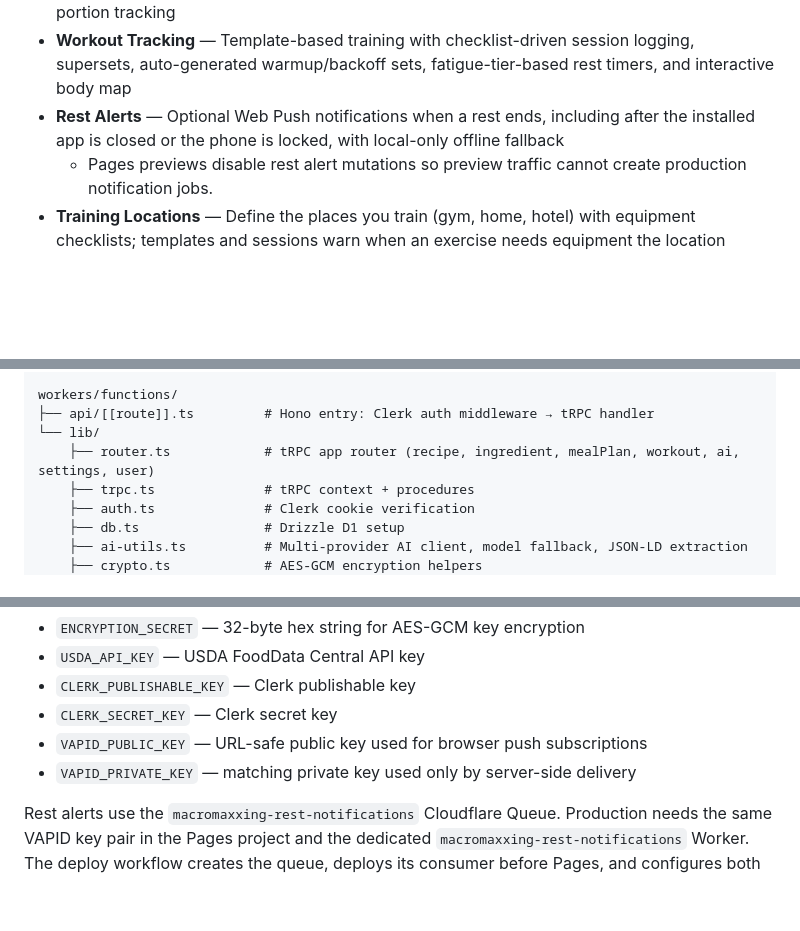
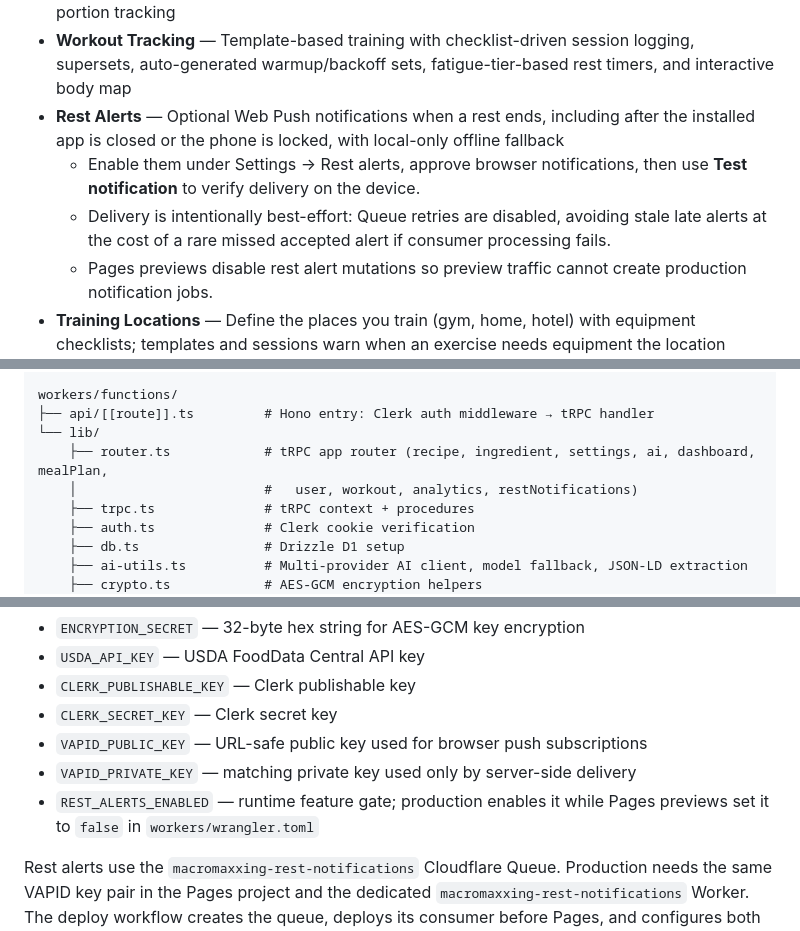
Before and after one commit to hyldmo/macromaxxing, a Markdown page: README.md, 3 parts joined by grey strips. Drawn GitHub-style; blank space fills up the shorter version.

Commit message:
docs: document rest alert operations

```diff
--- a/README.md
+++ b/README.md
@@ -14,6 +14,8 @@ A recipe nutrition tracker and workout logger for fitness enthusiasts who meal p
 - **Weekly Meal Planning** — Template-based weekly planner with per-plan recipe inventory and portion tracking
 - **Workout Tracking** — Template-based training with checklist-driven session logging, supersets, auto-generated warmup/backoff sets, fatigue-tier-based rest timers, and interactive body map
 - **Rest Alerts** — Optional Web Push notifications when a rest ends, including after the installed app is closed or the phone is locked, with local-only offline fallback
+  - Enable them under Settings → Rest alerts, approve browser notifications, then use **Test notification** to verify delivery on the device.
+  - Delivery is intentionally best-effort: Queue retries are disabled, avoiding stale late alerts at the cost of a rare missed accepted alert if consumer processing fails.
   - Pages previews disable rest alert mutations so preview traffic cannot create production notification jobs.
 - **Training Locations** — Define the places you train (gym, home, hotel) with equipment checklists; templates and sessions warn when an exercise needs equipment the location doesn't have
 - **Auth** — Google/GitHub OAuth via Clerk
@@ -86,7 +88,8 @@ packages/db/                 # Shared package @macromaxxing/db
 workers/functions/
 ├── api/[[route]].ts         # Hono entry: Clerk auth middleware → tRPC handler
 └── lib/
-    ├── router.ts            # tRPC app router (recipe, ingredient, mealPlan, workout, ai, settings, user)
+    ├── router.ts            # tRPC app router (recipe, ingredient, settings, ai, dashboard, mealPlan,
+    │                        #   user, workout, analytics, restNotifications)
     ├── trpc.ts              # tRPC context + procedures
     ├── auth.ts              # Clerk cookie verification
     ├── db.ts                # Drizzle D1 setup
@@ -178,6 +181,7 @@ yarn test
 - `CLERK_SECRET_KEY` — Clerk secret key
 - `VAPID_PUBLIC_KEY` — URL-safe public key used for browser push subscriptions
 - `VAPID_PRIVATE_KEY` — matching private key used only by server-side delivery
+- `REST_ALERTS_ENABLED` — runtime feature gate; production enables it while Pages previews set it to `false` in `workers/wrangler.toml`
 
 Rest alerts use the `macromaxxing-rest-notifications` Cloudflare Queue. Production needs the same VAPID key pair in the Pages project and the dedicated `macromaxxing-rest-notifications` Worker. The deploy workflow creates the queue, deploys its consumer before Pages, and configures both runtimes from the `VAPID_PUBLIC_KEY` and `VAPID_PRIVATE_KEY` GitHub Actions secrets. Never add either key to `wrangler.toml`.
 
```
Also changed, not shown: CLAUDE.md (+11 -2 lines).
